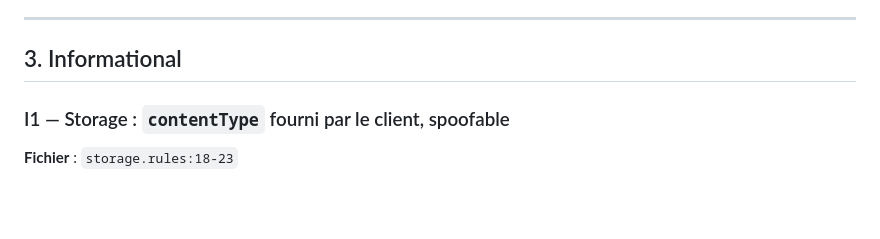
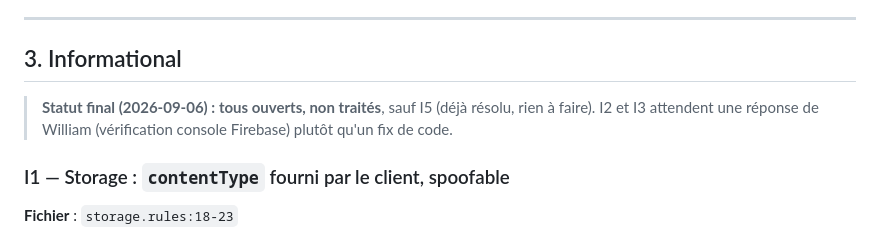
Before and after one commit to faceoff2003/worklog_pro, a Markdown page: SECURITY_AUDIT.md, the part around one of its changes. GitHub-like rendering; blank space fills up the shorter version.

```diff
--- a/SECURITY_AUDIT.md
+++ b/SECURITY_AUDIT.md
@@ -241,6 +296,10 @@ secret — cf. §4), donc ce n'est pas une fuite, mais c'est un fichier
 ---
 
 ## 3. Informational
+
+> **Statut final (2026-09-06) : tous ouverts, non traités**, sauf I5
+> (déjà résolu, rien à faire). I2 et I3 attendent une réponse de
+> William (vérification console Firebase) plutôt qu'un fix de code.
 
 ### I1 — Storage : `contentType` fourni par le client, spoofable
 **Fichier** : `storage.rules:18-23`
```
Also changed, not shown: other parts of SECURITY_AUDIT.md (+83 -8 lines).
